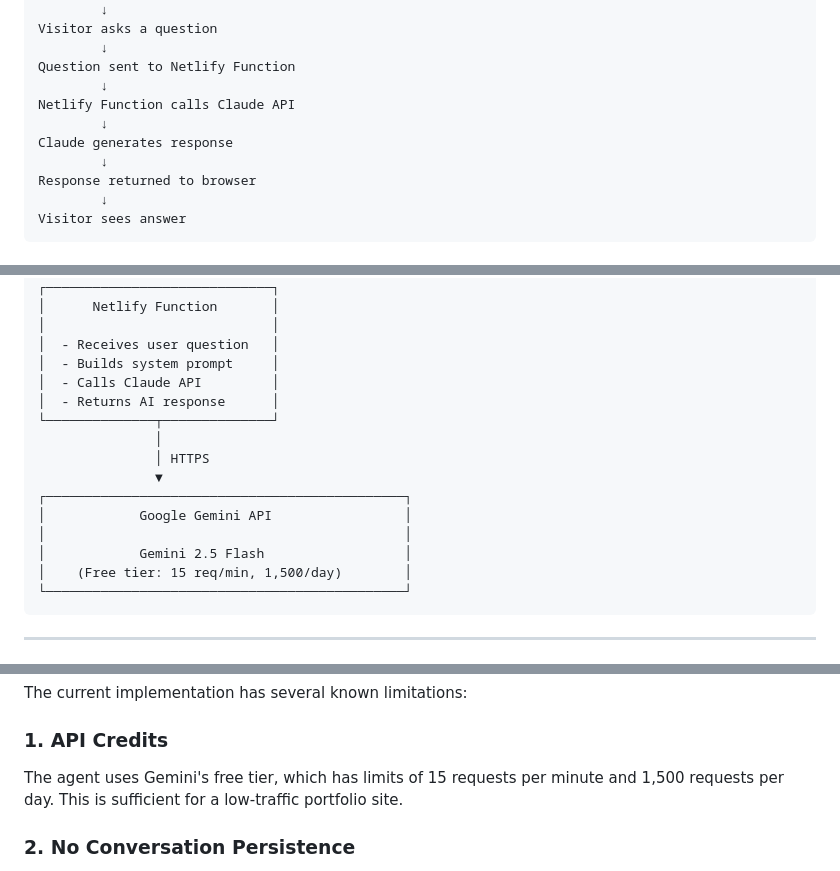
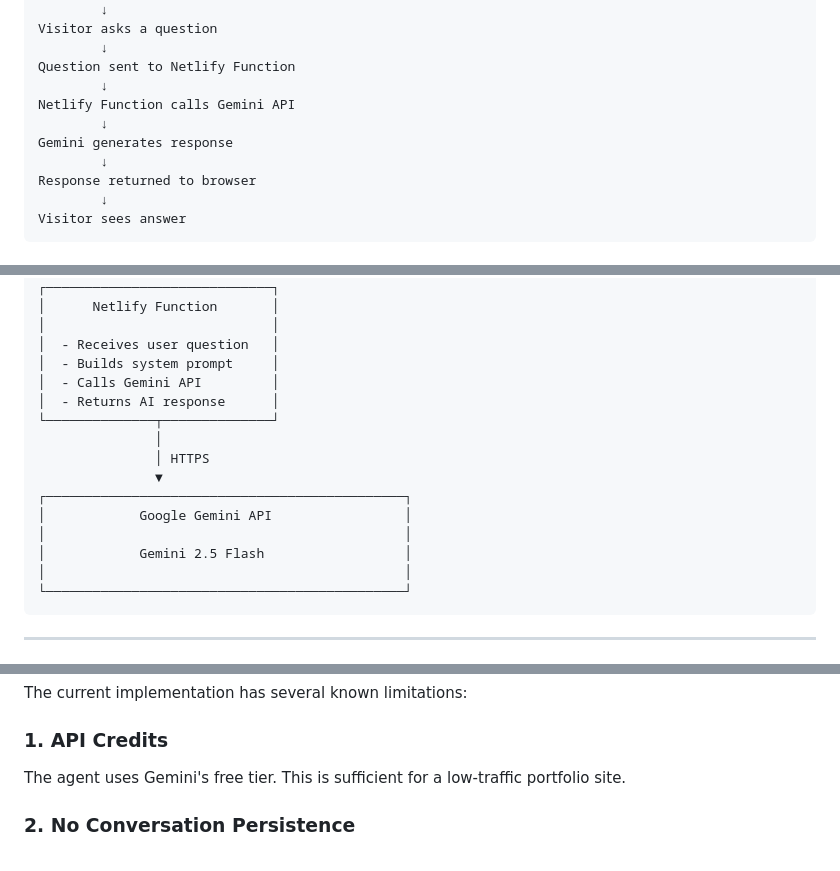
Before and after one commit to millyanne93/Gen-AI-Fluency-Capstone1, a Markdown page: capstone-deliverable.md, 3 parts joined by grey strips. Rendered like a GitHub page.

Commit message:
Update references from Claude API to Gemini API

````diff
--- a/capstone-deliverable.md
+++ b/capstone-deliverable.md
@@ -318,9 +318,9 @@ Visitor asks a question
         ↓
 Question sent to Netlify Function
         ↓
-Netlify Function calls Claude API
+Netlify Function calls Gemini API
         ↓
-Claude generates response
+Gemini generates response
         ↓
 Response returned to browser
         ↓
@@ -347,7 +347,7 @@ Visitor sees answer
 │                             │
 │  - Receives user question   │
 │  - Builds system prompt     │
-│  - Calls Claude API         │
+│  - Calls Gemini API         │
 │  - Returns AI response      │
 └──────────────┬──────────────┘
                │
@@ -357,7 +357,7 @@ Visitor sees answer
 │            Google Gemini API                 │
 │                                              │
 │            Gemini 2.5 Flash                  │
-│    (Free tier: 15 req/min, 1,500/day)        │
+│                                              │
 └──────────────────────────────────────────────┘
 ```
 
@@ -404,7 +404,7 @@ This helps reduce hallucinations and keeps the agent focused on its purpose.
 The current implementation has several known limitations:
 
 ### 1. API Credits
-The agent uses Gemini's free tier, which has limits of 15 requests per minute and 1,500 requests per day. This is sufficient for a low-traffic portfolio site.
+The agent uses Gemini's free tier. This is sufficient for a low-traffic portfolio site.
 
 ### 2. No Conversation Persistence
 
````
Also changed, not shown: other parts of capstone-deliverable.md (+2 -2 lines).
